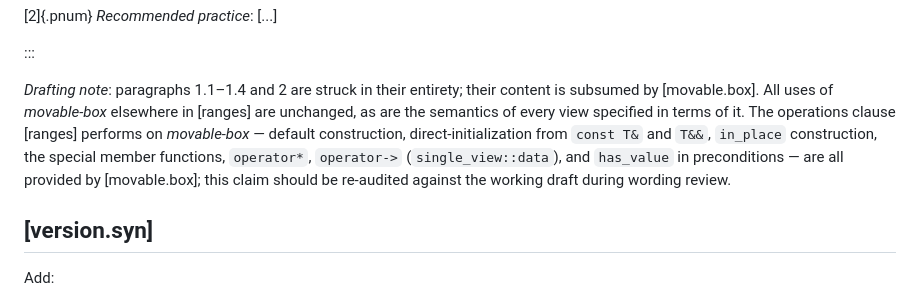
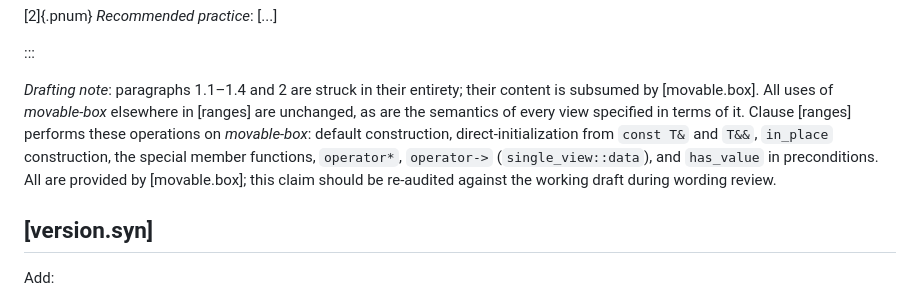
Before and after one commit to steve-downey/movable_box, a Markdown page: papers/movable_box.md, the part around one of its changes. Rendered like a GitHub page.

```diff
--- a/papers/movable_box.md
+++ b/papers/movable_box.md
@@ -737,11 +729,11 @@ the following differences: [...]
 *Drafting note*: paragraphs 1.1–1.4 and 2 are struck in their entirety;
 their content is subsumed by [movable.box]. All uses of *movable-box*
 elsewhere in [ranges] are unchanged, as are the semantics of every view
-specified in terms of it. The operations clause [ranges] performs on
-*movable-box* — default construction, direct-initialization from
+specified in terms of it. Clause [ranges] performs these operations on
+*movable-box*: default construction, direct-initialization from
 `const T&` and `T&&`, `in_place` construction, the special member
 functions, `operator*`, `operator->` (`single_view::data`), and
-`has_value` in preconditions — are all provided by [movable.box];
+`has_value` in preconditions. All are provided by [movable.box];
 this claim should be re-audited against the working draft during
 wording review.
 
```
Also changed, not shown: other parts of papers/movable_box.md (+48 -56 lines).
